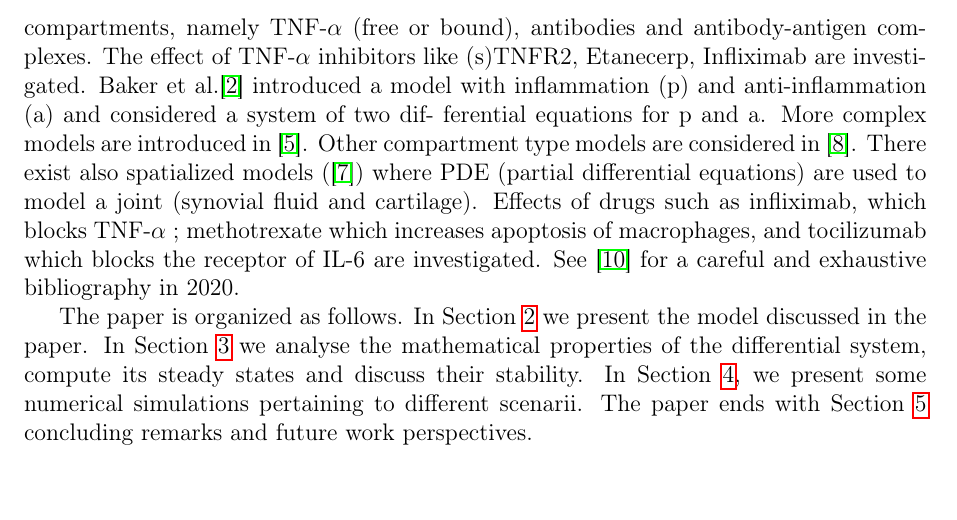
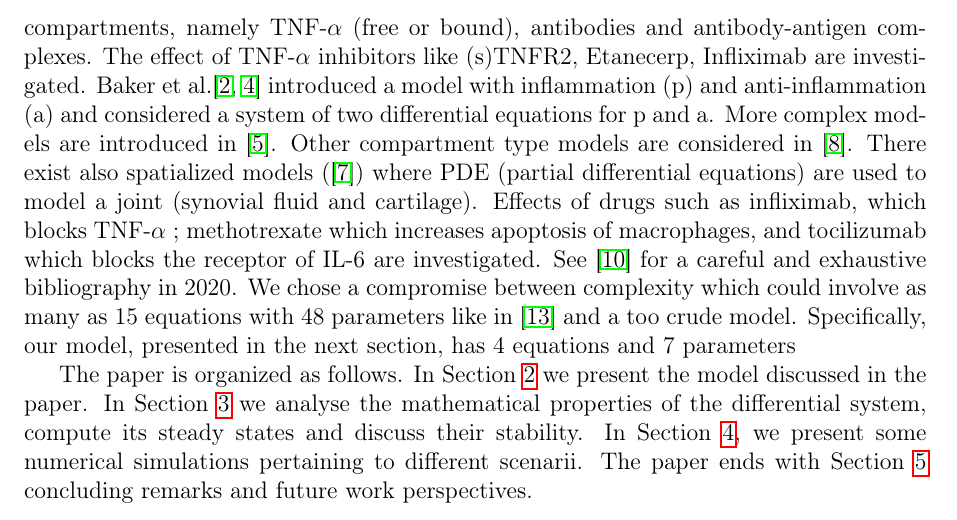
Before and after one commit to azerad/immunomath, a LaTeX paper (arthritis_model_oliv.tex): part of page 2 of 20, cut so that both start at the same text. Compiled offline with pdfLaTeX.

Commit message:
intro model

```diff
--- a/arthritis_model_oliv.tex
+++ b/arthritis_model_oliv.tex
@@ -55,15 +55,16 @@ Mathematical modelling of arthritis or other auto-immune disease is relatively r
 of Rheumatoid Arthritis (RA).
 In Jit et. al.  \cite{jit2005} RA vs. systemic inflammatory response syndrom is modelled by a system of four differential equations, describing the evolution of population of certain cell compartments, namely TNF-$\alpha$ (free or bound), antibodies and antibody-antigen complexes.
 The effect of TNF-$\alpha$ inhibitors like (s)TNFR2, Etanecerp, Infliximab are investigated.
-Baker et al.\cite{baker2013} introduced a model with inﬂammation
-(p) and anti-inﬂammation (a) and considered a system of two dif-
-ferential equations for p and a. More complex models are introduced in \cite{baker2018}.
+Baker et al.\cite{baker2013, baker2017} introduced a model with inﬂammation
+(p) and anti-inﬂammation (a) and considered a system of two differential equations for p and a. More complex models are introduced in \cite{baker2018}.
 Other compartment type models are considered in \cite{jaiani2019}.
 There exist also spatialized models (\cite{friedman}) where PDE (partial differential equations) are used to model a joint (synovial fluid and cartilage).
 Effects of drugs such as inﬂiximab, which blocks TNF-$\alpha$ ; methotrexate
 which increases apoptosis of macrophages, and tocilizumab
 which blocks the receptor of IL-6 are investigated.
-See \cite{macfarlane2020} for a careful and exhaustive bibliography in 2020.\par
+See \cite{macfarlane2020} for a careful and exhaustive bibliography in 2020.
+We chose a compromise between complexity which could involve  as many as 15 equations with 48 parameters like in
+\cite{relouw} and a too crude model. Specifically, our model, presented in the next section, has 4 equations and 7 parameters \par
 The paper is organized as follows.
 In Section \ref{sec:model} we present the model discussed in the paper. In Section \ref{sec:analysis} we analyse the mathematical properties of the differential system, compute its steady states and discuss their stability. In Section \ref{sec:numerical_simulations}, we present some numerical simulations pertaining to different scenarii.
 The paper ends with  Section \ref{sec:conclusion} concluding remarks and future work perspectives.
```
Also changed, not shown: arthritis_model_oliv.pdf, arthritis_model_oliv.tex (2 more changed lines).
